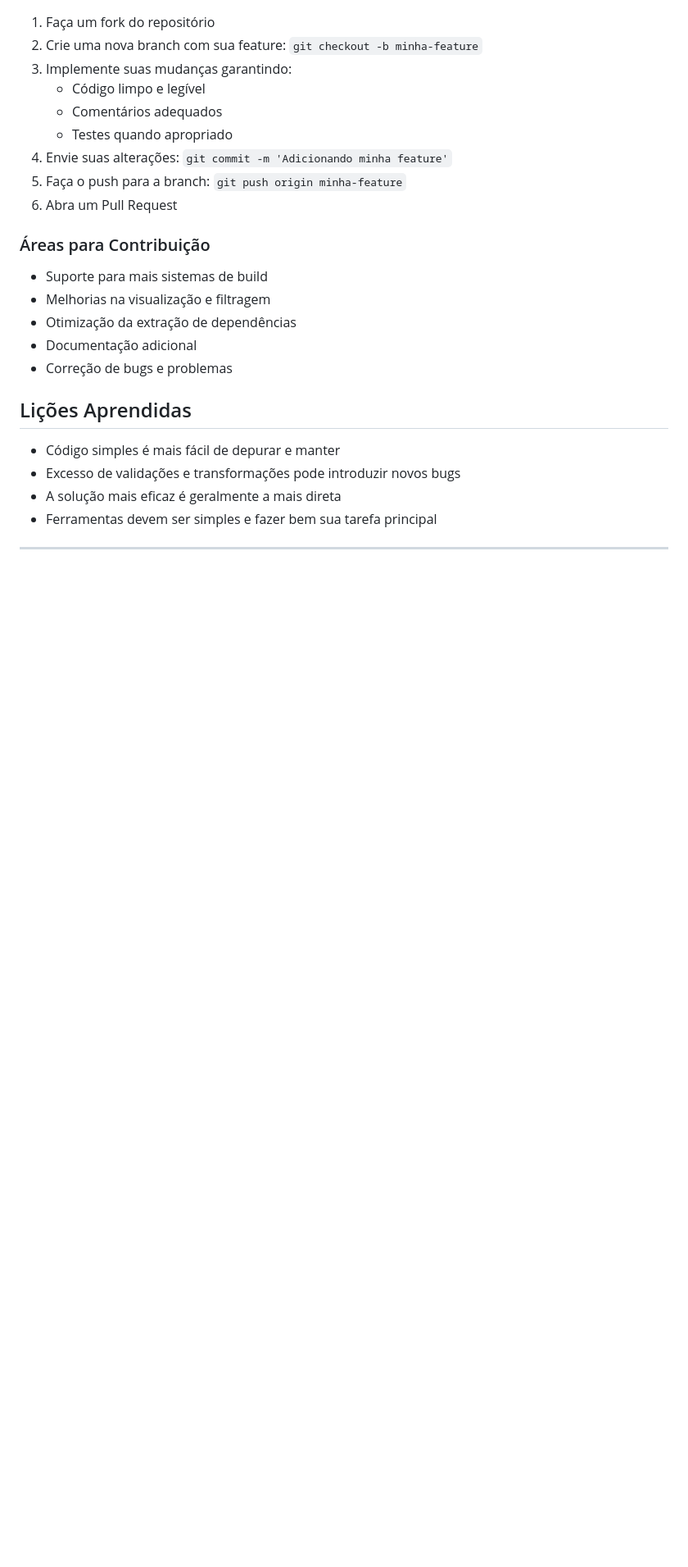
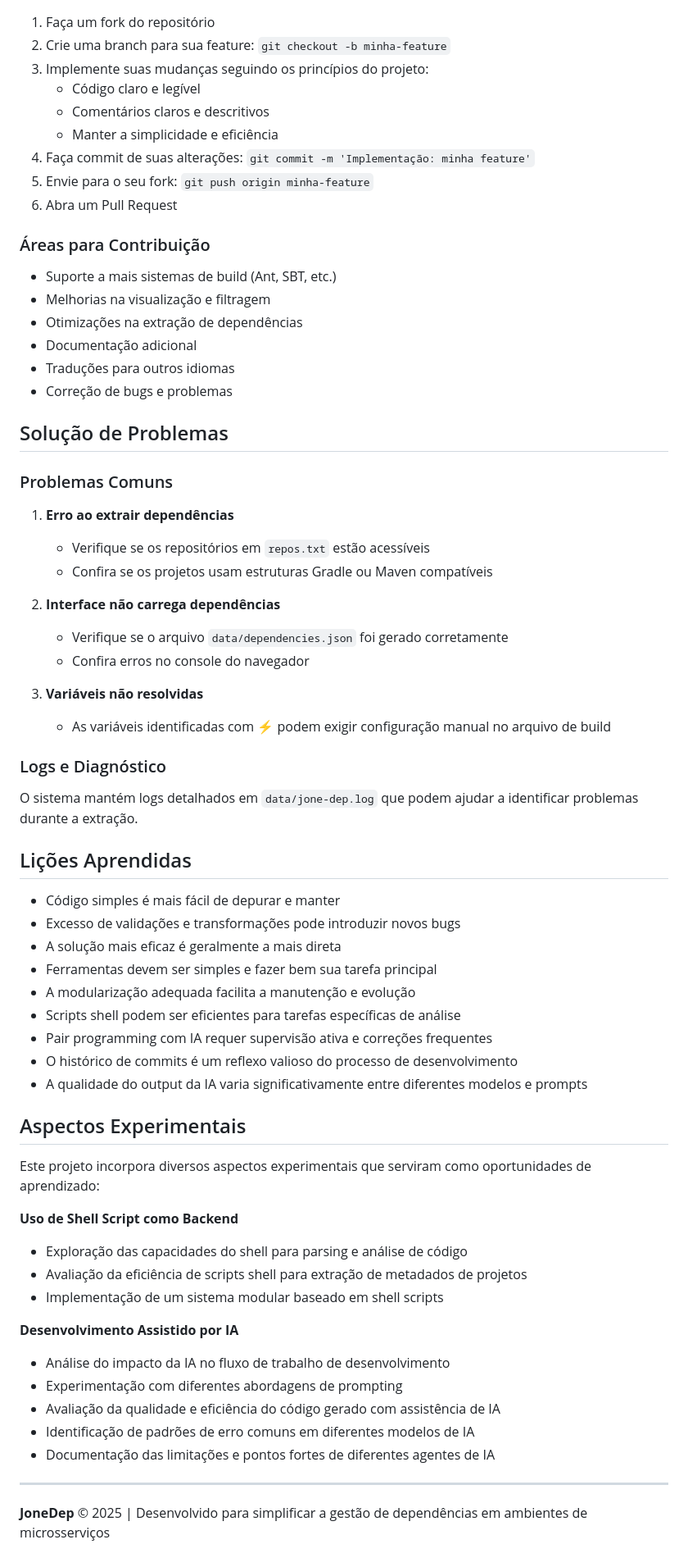
Before and after one commit to thalesonunes/donedep, a Markdown page: README.md, the part around one of its changes. Shown at 82% size. Drawn GitHub-style; blank space fills up the shorter version.

```diff
--- a/README.md
+++ b/README.md
@@ -258,21 +334,41 @@ Para contribuir com o projeto JoneDep, siga estas etapas:
 
 1. Faça um fork do repositório
-2. Crie uma nova branch com sua feature: `git checkout -b minha-feature`
-3. Implemente suas mudanças garantindo:
-   - Código limpo e legível
-   - Comentários adequados
-   - Testes quando apropriado
-4. Envie suas alterações: `git commit -m 'Adicionando minha feature'`
-5. Faça o push para a branch: `git push origin minha-feature`
+2. Crie uma branch para sua feature: `git checkout -b minha-feature`
+3. Implemente suas mudanças seguindo os princípios do projeto:
+   - Código claro e legível
+   - Comentários claros e descritivos
+   - Manter a simplicidade e eficiência
+4. Faça commit de suas alterações: `git commit -m 'Implementação: minha feature'`
+5. Envie para o seu fork: `git push origin minha-feature`
 6. Abra um Pull Request
 
 ### Áreas para Contribuição
 
-- Suporte para mais sistemas de build
+- Suporte a mais sistemas de build (Ant, SBT, etc.)
 - Melhorias na visualização e filtragem
-- Otimização da extração de dependências
+- Otimizações na extração de dependências
 - Documentação adicional
+- Traduções para outros idiomas
 - Correção de bugs e problemas
+
+## Solução de Problemas
+
+### Problemas Comuns
+
+1. **Erro ao extrair dependências**
+   - Verifique se os repositórios em `repos.txt` estão acessíveis
+   - Confira se os projetos usam estruturas Gradle ou Maven compatíveis
+
+2. **Interface não carrega dependências**
+   - Verifique se o arquivo `data/dependencies.json` foi gerado corretamente
+   - Confira erros no console do navegador
+
+3. **Variáveis não resolvidas**
+   - As variáveis identificadas com ⚡ podem exigir configuração manual no arquivo de build
+
+### Logs e Diagnóstico
+
+O sistema mantém logs detalhados em `data/jone-dep.log` que podem ajudar a identificar problemas durante a extração.
 
 ## Lições Aprendidas
 
@@ -280,5 +376,28 @@ Para contribuir com o projeto JoneDep, siga estas etapas:
 - Excesso de validações e transformações pode introduzir novos bugs
 - A solução mais eficaz é geralmente a mais direta
 - Ferramentas devem ser simples e fazer bem sua tarefa principal
+- A modularização adequada facilita a manutenção e evolução
+- Scripts shell podem ser eficientes para tarefas específicas de análise
+- Pair programming com IA requer supervisão ativa e correções frequentes
+- O histórico de commits é um reflexo valioso do processo de desenvolvimento
+- A qualidade do output da IA varia significativamente entre diferentes modelos e prompts
+
+## Aspectos Experimentais
+
+Este projeto incorpora diversos aspectos experimentais que serviram como oportunidades de aprendizado:
+
+**Uso de Shell Script como Backend**
+- Exploração das capacidades do shell para parsing e análise de código
+- Avaliação da eficiência de scripts shell para extração de metadados de projetos
+- Implementação de um sistema modular baseado em shell scripts
+
+**Desenvolvimento Assistido por IA**
+- Análise do impacto da IA no fluxo de trabalho de desenvolvimento
+- Experimentação com diferentes abordagens de prompting
+- Avaliação da qualidade e eficiência do código gerado com assistência de IA
+- Identificação de padrões de erro comuns em diferentes modelos de IA
+- Documentação das limitações e pontos fortes de diferentes agentes de IA
 
 ---
+
+**JoneDep** © 2025 | Desenvolvido para simplificar a gestão de dependências em ambientes de microsserviços
```
Also changed, not shown: other parts of README.md (+227 -151 lines).
